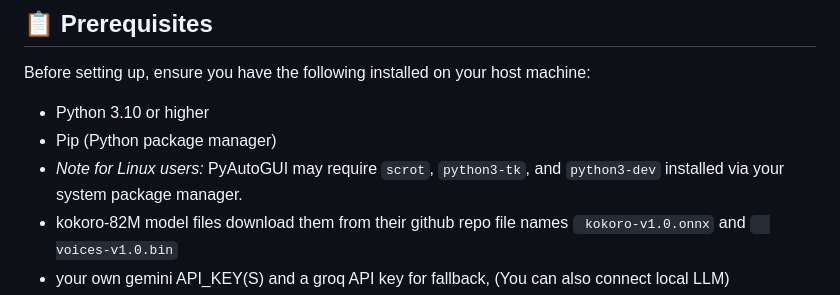
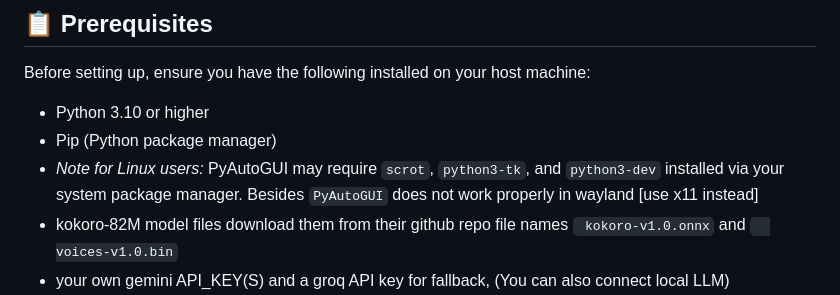
Before and after one commit to idcnys/jarvis, a Markdown page: README.md, the part around the change. Drawn GitHub-style.

```diff
--- a/README.md
+++ b/README.md
@@ -41,7 +41,7 @@ A powerful, local-first AI orchestration layer that unifies advanced LLM reasoni
 Before setting up, ensure you have the following installed on your host machine:
 * Python 3.10 or higher
 * Pip (Python package manager)
-* *Note for Linux users:* PyAutoGUI may require `scrot`, `python3-tk`, and `python3-dev` installed via your system package manager.
+* *Note for Linux users:* PyAutoGUI may require `scrot`, `python3-tk`, and `python3-dev` installed via your system package manager. Besides `PyAutoGUI` does not work properly in wayland [use x11 instead]
 * kokoro-82M model files download them from their github repo file names ` kokoro-v1.0.onnx` and `  voices-v1.0.bin`
 * your own gemini API_KEY(S) and a groq API key for fallback, (You can also connect local LLM)
 * a virtual env create it with `python -m venv [name]` , activate it `env\Scripts\activate` then install the requirements `pip install -r requirements.txt`
```
